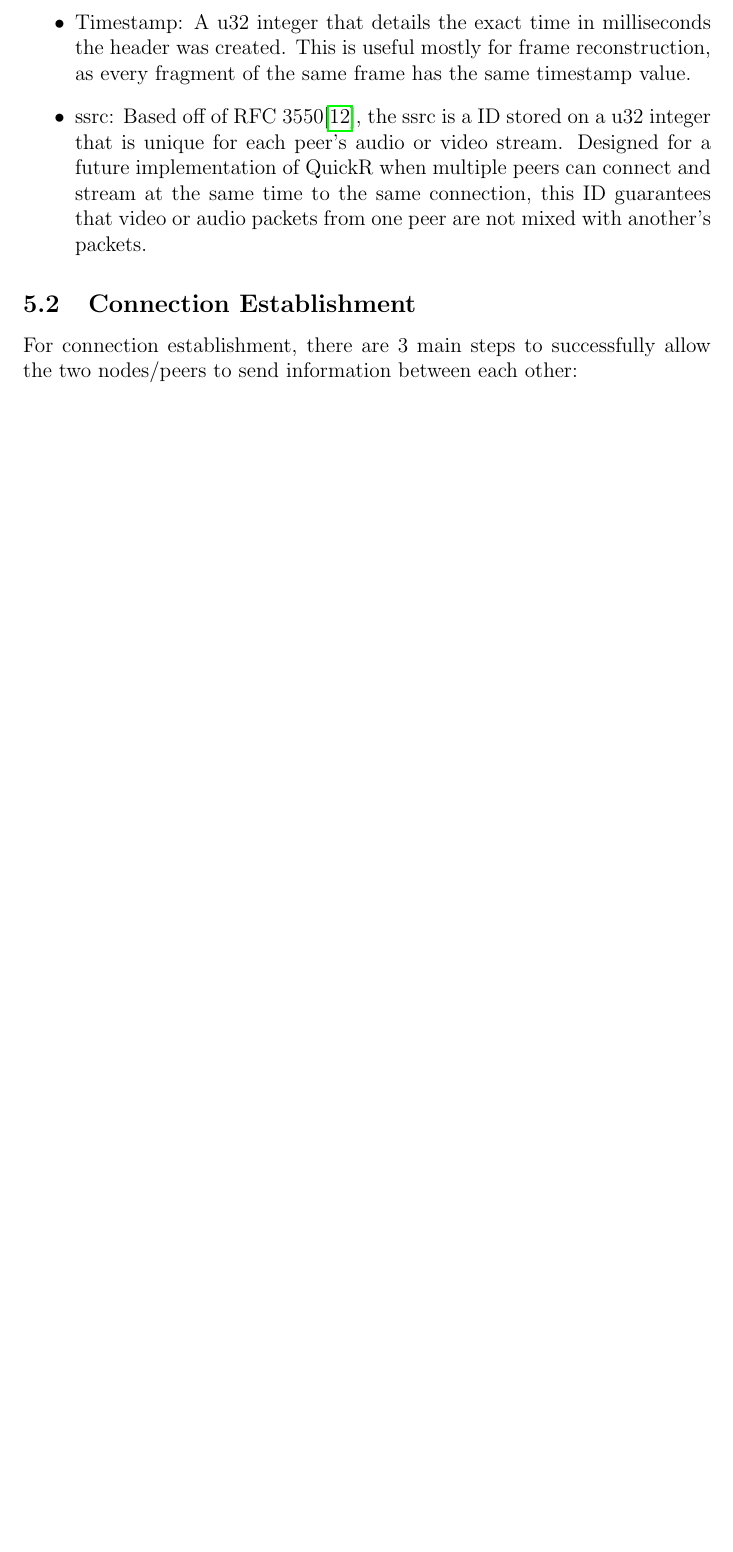
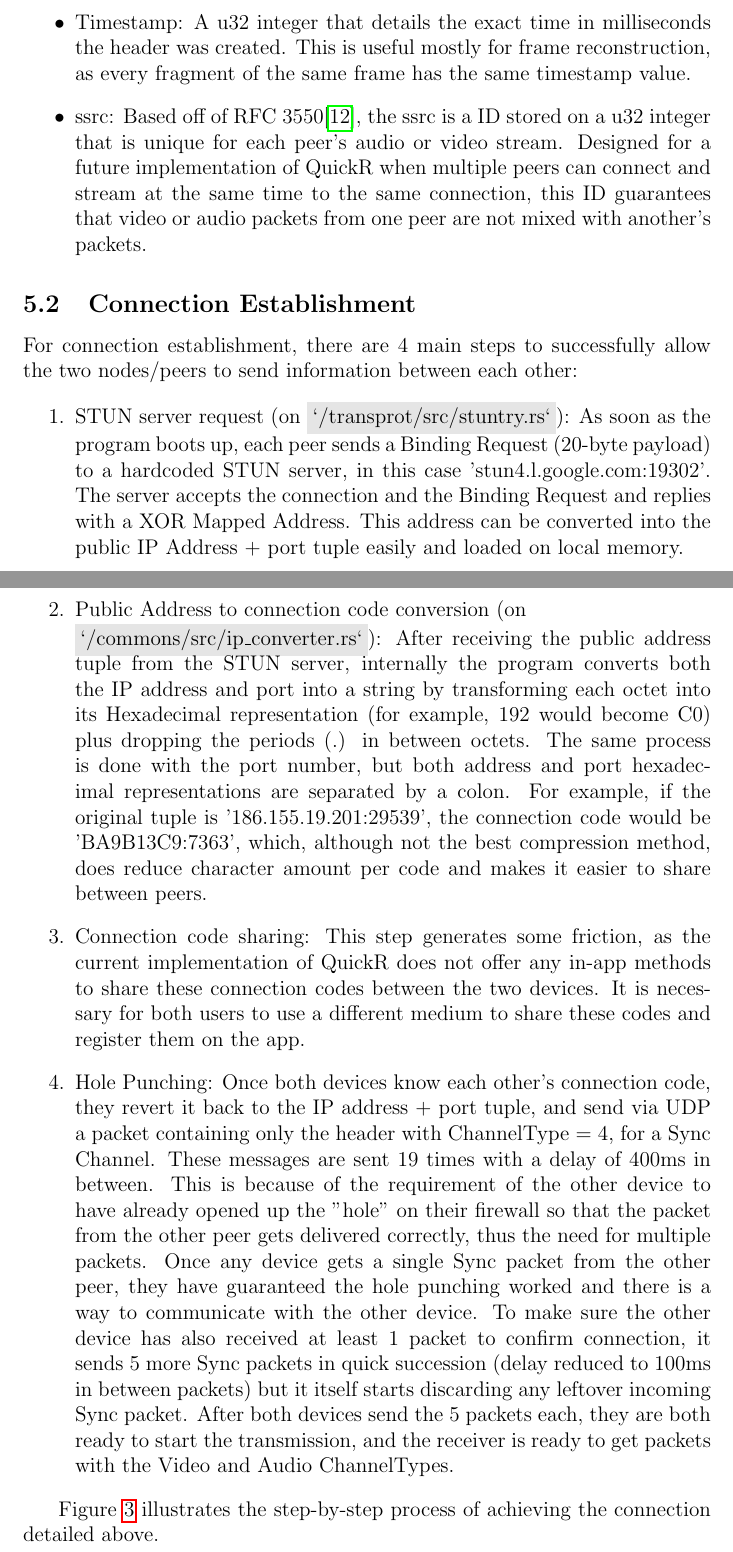
Before and after one commit to Mateo-Lopez83/quickR, a LaTeX thesis (documento/tesis.tex): part of page 21 of 23 before the commit and two parts of pages 21 and 22 of 25 after it, the two joined at a grey line, cut so that both start at the same text, the shorter picture padded with empty space. Compiled offline with pdfLaTeX.

Commit message:
final weeknd update document

```diff
--- a/documento/tesis.tex
+++ b/documento/tesis.tex
@@ -4,6 +4,7 @@
 \usepackage{graphicx}
 \usepackage{xltabular}  % longtable + tabularx: wrapped columns that can break across pages
 \usepackage{array}
+\usepackage{xcolor}
 \newcolumntype{Y}{>{\raggedright\arraybackslash}X}  % wrapped column, left-aligned
 
 \usepackage[backend=biber, style=ieee]{biblatex}
@@ -451,5 +452,15 @@ Figure~\ref{fig:header} details another relevant aspect of the program's own dat
 \subsection{Connection Establishment}
 \label{sec:connection}
 
-For connection establishment, there are 3 main steps to successfully allow the two nodes/peers to send information between each other:
+For connection establishment, there are 4 main steps to successfully allow the two nodes/peers to send information between each other:
+\begin{enumerate}
+    \item STUN server request (on \colorbox{gray!20}{`/transprot/src/stuntry.rs`}): As soon as the program boots up, each peer sends a Binding Request (20-byte payload) to a hardcoded STUN server, in this case 'stun4.l.google.com:19302'. The server accepts the connection and the Binding Request and replies with a XOR Mapped Address. This address can be converted into the public IP Address + port tuple easily and loaded on local memory.
+    \item Public Address to connection code conversion (on \newline \colorbox{gray!20}{`/commons/src/ip\_converter.rs`}): After receiving the public address tuple from the STUN server, internally the program converts both the IP address and port into a string by transforming each octet into its Hexadecimal representation (for example, 192 would become C0) plus dropping the periods (.) in between octets. The same process is done with the
+    port number, but both address and port hexadecimal representations are separated by a colon. For example, if the original tuple is '186.155.19.201:29539', the connection code would be 'BA9B13C9:7363', which, although not the best compression method, does reduce character amount per code and makes it easier to share between peers.
+    \item Connection code sharing: This step generates some friction, as the current implementation of QuickR does not offer any in-app methods to share these connection codes between the two devices. It is necessary for both users to use a different medium to share these codes and register them on the app.
+    \item Hole Punching: Once both devices know each other's connection code, they revert it back to the IP address + port tuple, and send via UDP a packet containing only the header with ChannelType = 4, for a Sync Channel. These messages are sent 19 times with a delay of 400ms in between. This is because of the requirement of the other device to have already opened up the "hole" on their firewall so that the packet from the other peer gets delivered correctly,
+    thus the need for multiple packets. Once any device gets a single Sync packet from the other peer, they have guaranteed the hole punching worked and there is a way to communicate with the other device. To make sure the other device has also received at least 1 packet to confirm connection, it sends 5 more Sync packets in quick succession (delay reduced to 100ms in between packets) but it itself starts discarding any leftover incoming Sync packet. After both devices send the 5 packets each, they are both
+    ready to start the transmission, and the receiver is ready to get packets with the Video and Audio ChannelTypes.
+\end{enumerate}
 
+Figure~\ref{fig:connseq} illustrates the step-by-step process of achieving the connection detailed above.
```
Also changed, not shown: documento/conn_seq1.pdf (added), documento/tesis.pdf, documento/tesis.tex (12 more changed lines).
